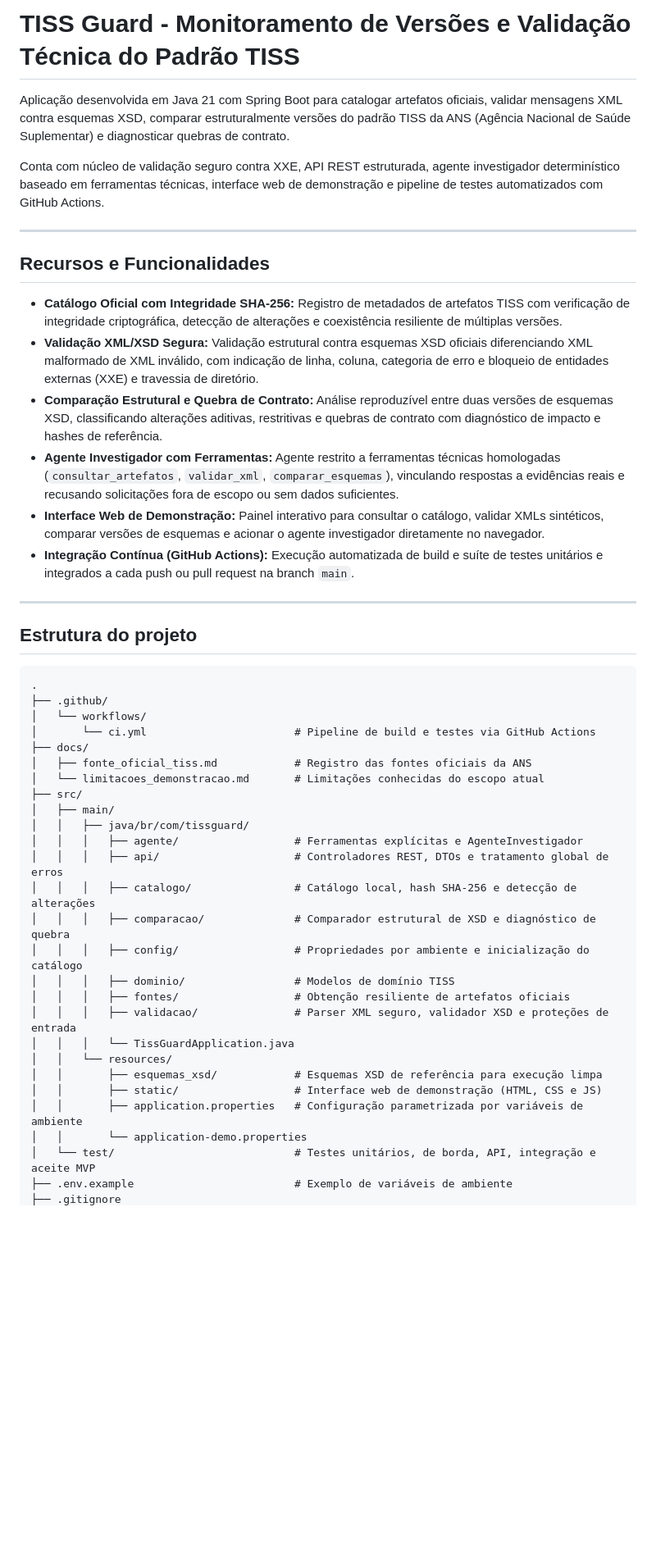
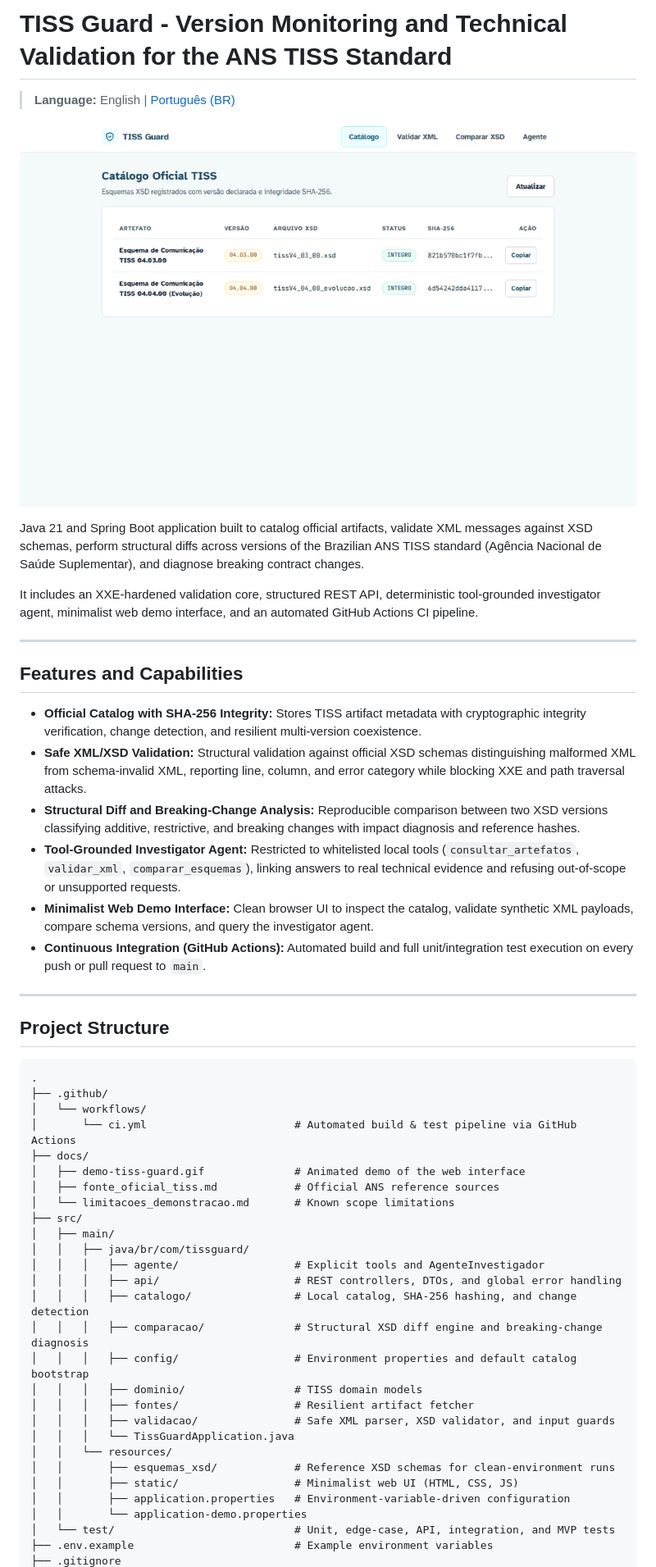
Before and after one commit to ronaldodfilho/tiss-guard, a Markdown page: README.md, the part around one of its changes. Shown at 82% size. Rendered like a GitHub page; pictures changed too: docs/demo-tiss-guard.gif (added); blank space fills up the shorter version.

Commit message:
docs: adiciona readme em ingles, versao pt-br e gif de demonstracao

````diff
--- a/README.md
+++ b/README.md
@@ -1,49 +1,56 @@
-# TISS Guard - Monitoramento de Versões e Validação Técnica do Padrão TISS
+# TISS Guard - Version Monitoring and Technical Validation for the ANS TISS Standard
 
-Aplicação desenvolvida em Java 21 com Spring Boot para catalogar artefatos oficiais, validar mensagens XML contra esquemas XSD, comparar estruturalmente versões do padrão TISS da ANS (Agência Nacional de Saúde Suplementar) e diagnosticar quebras de contrato.
+> **Language:** English | [Português (BR)](README.pt-BR.md)
 
-Conta com núcleo de validação seguro contra XXE, API REST estruturada, agente investigador determinístico baseado em ferramentas técnicas, interface web de demonstração e pipeline de testes automatizados com GitHub Actions.
+<p align="center">
+  <img src="docs/demo-tiss-guard.gif" alt="TISS Guard Demo" width="100%" />
+</p>
+
+Java 21 and Spring Boot application built to catalog official artifacts, validate XML messages against XSD schemas, perform structural diffs across versions of the Brazilian ANS TISS standard (Agência Nacional de Saúde Suplementar), and diagnose breaking contract changes.
+
+It includes an XXE-hardened validation core, structured REST API, deterministic tool-grounded investigator agent, minimalist web demo interface, and an automated GitHub Actions CI pipeline.
 
 ---
 
-## Recursos e Funcionalidades
+## Features and Capabilities
 
-* **Catálogo Oficial com Integridade SHA-256:** Registro de metadados de artefatos TISS com verificação de integridade criptográfica, detecção de alterações e coexistência resiliente de múltiplas versões.
-* **Validação XML/XSD Segura:** Validação estrutural contra esquemas XSD oficiais diferenciando XML malformado de XML inválido, com indicação de linha, coluna, categoria de erro e bloqueio de entidades externas (XXE) e travessia de diretório.
-* **Comparação Estrutural e Quebra de Contrato:** Análise reproduzível entre duas versões de esquemas XSD, classificando alterações aditivas, restritivas e quebras de contrato com diagnóstico de impacto e hashes de referência.
-* **Agente Investigador com Ferramentas:** Agente restrito a ferramentas técnicas homologadas (`consultar_artefatos`, `validar_xml`, `comparar_esquemas`), vinculando respostas a evidências reais e recusando solicitações fora de escopo ou sem dados suficientes.
-* **Interface Web de Demonstração:** Painel interativo para consultar o catálogo, validar XMLs sintéticos, comparar versões de esquemas e acionar o agente investigador diretamente no navegador.
-* **Integração Contínua (GitHub Actions):** Execução automatizada de build e suíte de testes unitários e integrados a cada push ou pull request na branch `main`.
+* **Official Catalog with SHA-256 Integrity:** Stores TISS artifact metadata with cryptographic integrity verification, change detection, and resilient multi-version coexistence.
+* **Safe XML/XSD Validation:** Structural validation against official XSD schemas distinguishing malformed XML from schema-invalid XML, reporting line, column, and error category while blocking XXE and path traversal attacks.
+* **Structural Diff and Breaking-Change Analysis:** Reproducible comparison between two XSD versions classifying additive, restrictive, and breaking changes with impact diagnosis and reference hashes.
+* **Tool-Grounded Investigator Agent:** Restricted to whitelisted local tools (`consultar_artefatos`, `validar_xml`, `comparar_esquemas`), linking answers to real technical evidence and refusing out-of-scope or unsupported requests.
+* **Minimalist Web Demo Interface:** Clean browser UI to inspect the catalog, validate synthetic XML payloads, compare schema versions, and query the investigator agent.
+* **Continuous Integration (GitHub Actions):** Automated build and full unit/integration test execution on every push or pull request to `main`.
 
 ---
 
-## Estrutura do projeto
+## Project Structure
 
 ```text
 .
 ├── .github/
 │   └── workflows/
-│       └── ci.yml                       # Pipeline de build e testes via GitHub Actions
+│       └── ci.yml                       # Automated build & test pipeline via GitHub Actions
 ├── docs/
-│   ├── fonte_oficial_tiss.md            # Registro das fontes oficiais da ANS
-│   └── limitacoes_demonstracao.md       # Limitações conhecidas do escopo atual
+│   ├── demo-tiss-guard.gif              # Animated demo of the web interface
+│   ├── fonte_oficial_tiss.md            # Official ANS reference sources
+│   └── limitacoes_demonstracao.md       # Known scope limitations
 ├── src/
 │   ├── main/
 │   │   ├── java/br/com/tissguard/
-│   │   │   ├── agente/                  # Ferramentas explícitas e AgenteInvestigador
-│   │   │   ├── api/                     # Controladores REST, DTOs e tratamento global de erros
-│   │   │   ├── catalogo/                # Catálogo local, hash SHA-256 e detecção de alterações
-│   │   │   ├── comparacao/              # Comparador estrutural de XSD e diagnóstico de quebra
-│   │   │   ├── config/                  # Propriedades por ambiente e inicialização do catálogo
-│   │   │   ├── dominio/                 # Modelos de domínio TISS
-│   │   │   ├── fontes/                  # Obtenção resiliente de artefatos oficiais
-│   │   │   ├── validacao/               # Parser XML seguro, validador XSD e proteções de entrada
+│   │   │   ├── agente/                  # Explicit tools and AgenteInvestigador
+│   │   │   ├── api/                     # REST controllers, DTOs, and global error handling
+│   │   │   ├── catalogo/                # Local catalog, SHA-256 hashing, and change detection
+│   │   │   ├── comparacao/              # Structural XSD diff engine and breaking-change diagnosis
+│   │   │   ├── config/                  # Environment properties and default catalog bootstrap
+│   │   │   ├── dominio/                 # TISS domain models
+│   │   │   ├── fontes/                  # Resilient artifact fetcher
+│   │   │   ├── validacao/               # Safe XML parser, XSD validator, and input guards
 │   │   │   └── TissGuardApplication.java
 │   │   └── resources/
-│   │       ├── esquemas_xsd/            # Esquemas XSD de referência para execução limpa
-│   │       ├── static/                  # Interface web de demonstração (HTML, CSS e JS)
-│   │       ├── application.properties   # Configuração parametrizada por variáveis de ambiente
+│   │       ├── esquemas_xsd/            # Reference XSD schemas for clean-environment runs
+│   │       ├── static/                  # Minimalist web UI (HTML, CSS, JS)
+│   │       ├── application.properties   # Environment-variable-driven configuration
 │   │       └── application-demo.properties
-│   └── test/                            # Testes unitários, de borda, API, integração e aceite MVP
-├── .env.example                         # Exemplo de variáveis de ambiente
+│   └── test/                            # Unit, edge-case, API, integration, and MVP tests
+├── .env.example                         # Example environment variables
 ├── .gitignore
````
Also changed, not shown: other parts of README.md (+24 -23 lines), README.pt-BR.md (added, +130 -0 lines).
